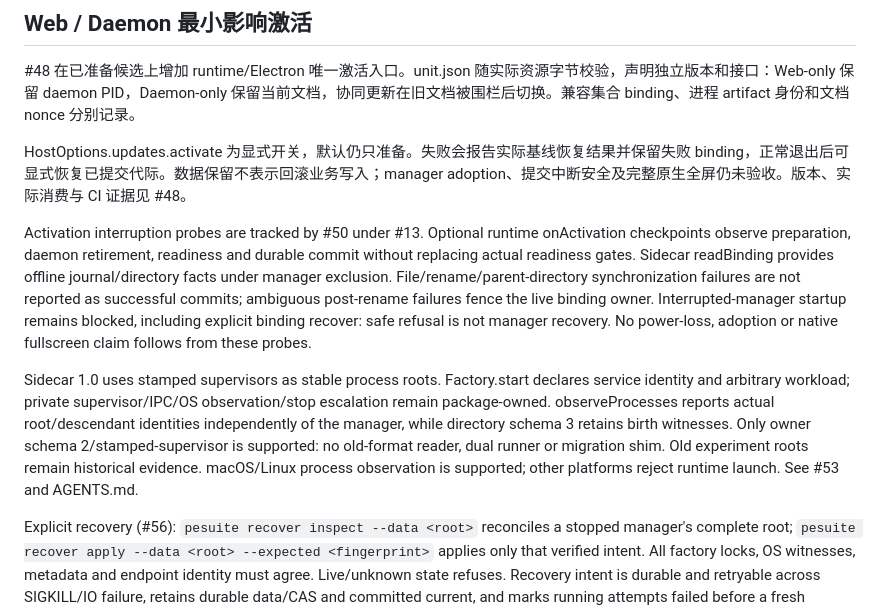
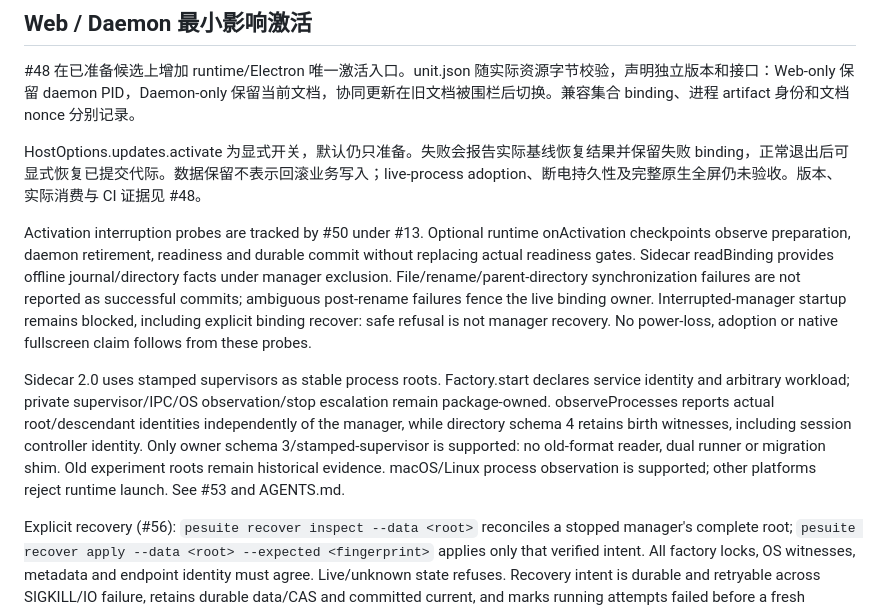
Before and after one commit to PerishCode/electron-suite, a Markdown page: README.md, the part around the change. Rendered like a GitHub page.

Commit message:
docs: align current recovery format and validation boundaries

```diff
--- a/README.md
+++ b/README.md
@@ -337,10 +337,10 @@ prepared 不表示 activated：本轮不修改 binding、不替换运行中的
 
 #48 在已准备候选上增加 runtime/Electron 唯一激活入口。unit.json 随实际资源字节校验，声明独立版本和接口：Web-only 保留 daemon PID，Daemon-only 保留当前文档，协同更新在旧文档被围栏后切换。兼容集合 binding、进程 artifact 身份和文档 nonce 分别记录。
 
-HostOptions.updates.activate 为显式开关，默认仍只准备。失败会报告实际基线恢复结果并保留失败 binding，正常退出后可显式恢复已提交代际。数据保留不表示回滚业务写入；manager adoption、提交中断安全及完整原生全屏仍未验收。版本、实际消费与 CI 证据见 #48。
+HostOptions.updates.activate 为显式开关，默认仍只准备。失败会报告实际基线恢复结果并保留失败 binding，正常退出后可显式恢复已提交代际。数据保留不表示回滚业务写入；live-process adoption、断电持久性及完整原生全屏仍未验收。版本、实际消费与 CI 证据见 #48。
 
 Activation interruption probes are tracked by #50 under #13. Optional runtime onActivation checkpoints observe preparation, daemon retirement, readiness and durable commit without replacing actual readiness gates. Sidecar readBinding provides offline journal/directory facts under manager exclusion. File/rename/parent-directory synchronization failures are not reported as successful commits; ambiguous post-rename failures fence the live binding owner. Interrupted-manager startup remains blocked, including explicit binding recover: safe refusal is not manager recovery. No power-loss, adoption or native fullscreen claim follows from these probes.
 
-Sidecar 1.0 uses stamped supervisors as stable process roots. Factory.start declares service identity and arbitrary workload; private supervisor/IPC/OS observation/stop escalation remain package-owned. observeProcesses reports actual root/descendant identities independently of the manager, while directory schema 3 retains birth witnesses. Only owner schema 2/stamped-supervisor is supported: no old-format reader, dual runner or migration shim. Old experiment roots remain historical evidence. macOS/Linux process observation is supported; other platforms reject runtime launch. See #53 and AGENTS.md.
+Sidecar 2.0 uses stamped supervisors as stable process roots. Factory.start declares service identity and arbitrary workload; private supervisor/IPC/OS observation/stop escalation remain package-owned. observeProcesses reports actual root/descendant identities independently of the manager, while directory schema 4 retains birth witnesses, including session controller identity. Only owner schema 3/stamped-supervisor is supported: no old-format reader, dual runner or migration shim. Old experiment roots remain historical evidence. macOS/Linux process observation is supported; other platforms reject runtime launch. See #53 and AGENTS.md.
 
 Explicit recovery (#56): `pesuite recover inspect --data <root>` reconciles a stopped manager's complete root; `pesuite recover apply --data <root> --expected <fingerprint>` applies only that verified intent. All factory locks, OS witnesses, metadata and endpoint identity must agree. Live/unknown state refuses. Recovery intent is durable and retryable across SIGKILL/IO failure, retains durable data/CAS and committed current, and marks running attempts failed before a fresh manager can start. Product binding recovery is still an explicit subsequent choice. Current owner3/directory4 formats only, with no migration or legacy readers; Resources/Bindings are private. See AGENTS.md for scope and evidence.
```
